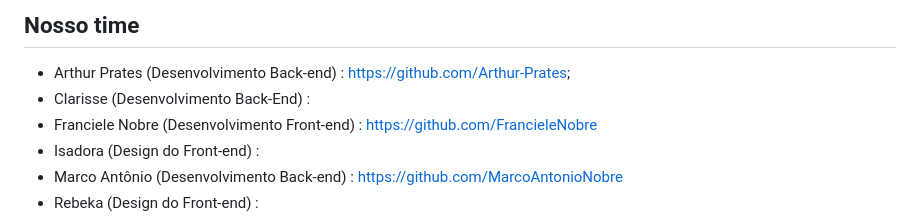
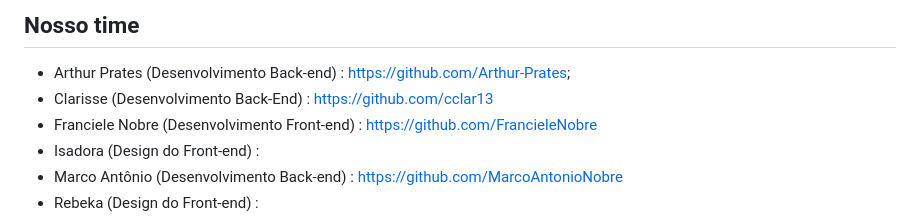
Before and after one commit to MarcoAntonioNobre/carros, a Markdown page: README.md, the part around the change. GitHub-like rendering.

Commit message:
Atualizar o README.md

```diff
--- a/README.md
+++ b/README.md
@@ -144,7 +144,7 @@ https://downloads.mysql.com/archives/query/
 <h2>Nosso time</h2>
 
 - Arthur Prates (Desenvolvimento Back-end) : https://github.com/Arthur-Prates;
-- Clarisse (Desenvolvimento Back-End) :
+- Clarisse (Desenvolvimento Back-End) : https://github.com/cclar13
 - Franciele Nobre (Desenvolvimento Front-end) : https://github.com/FrancieleNobre
 - Isadora (Design do Front-end) :
 - Marco Antônio (Desenvolvimento Back-end) : https://github.com/MarcoAntonioNobre
```
